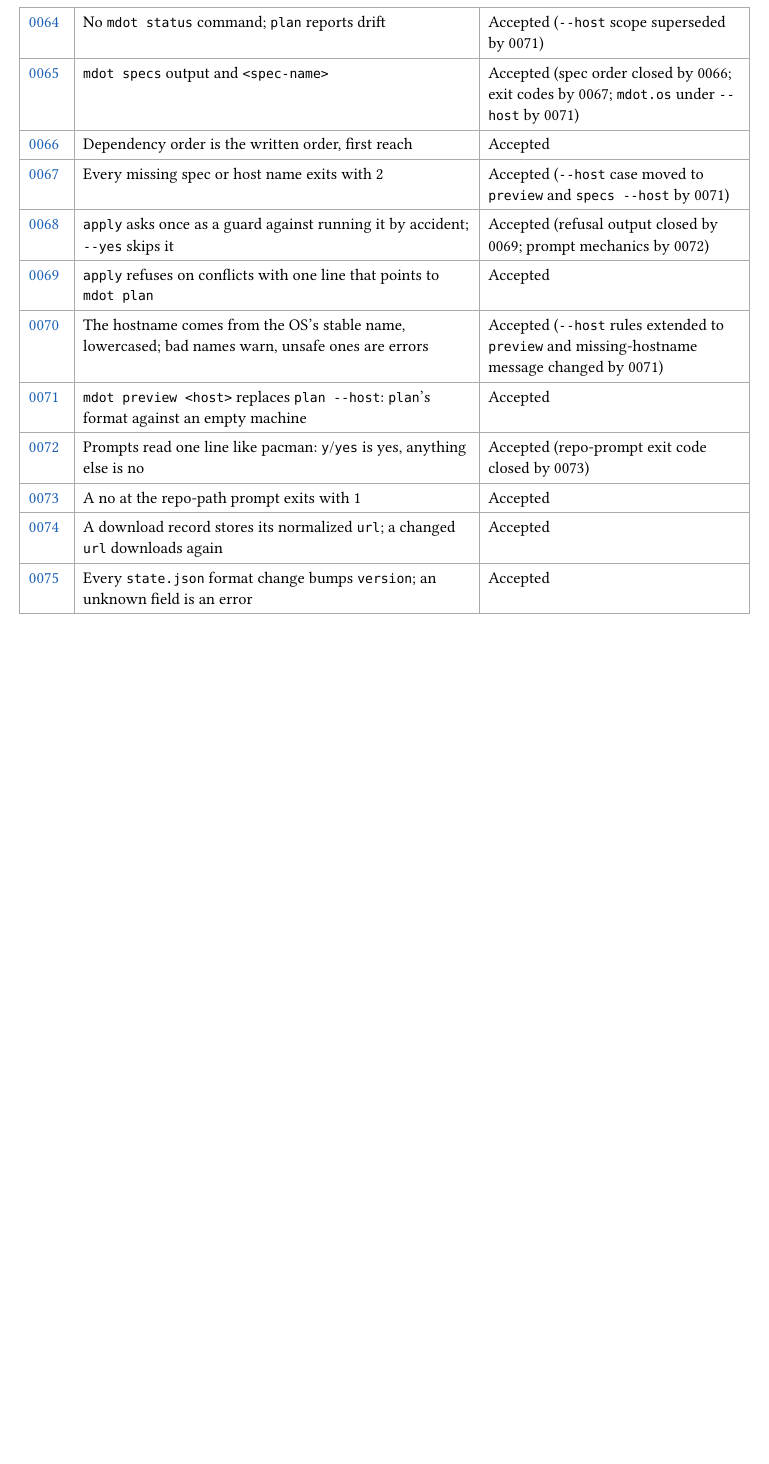
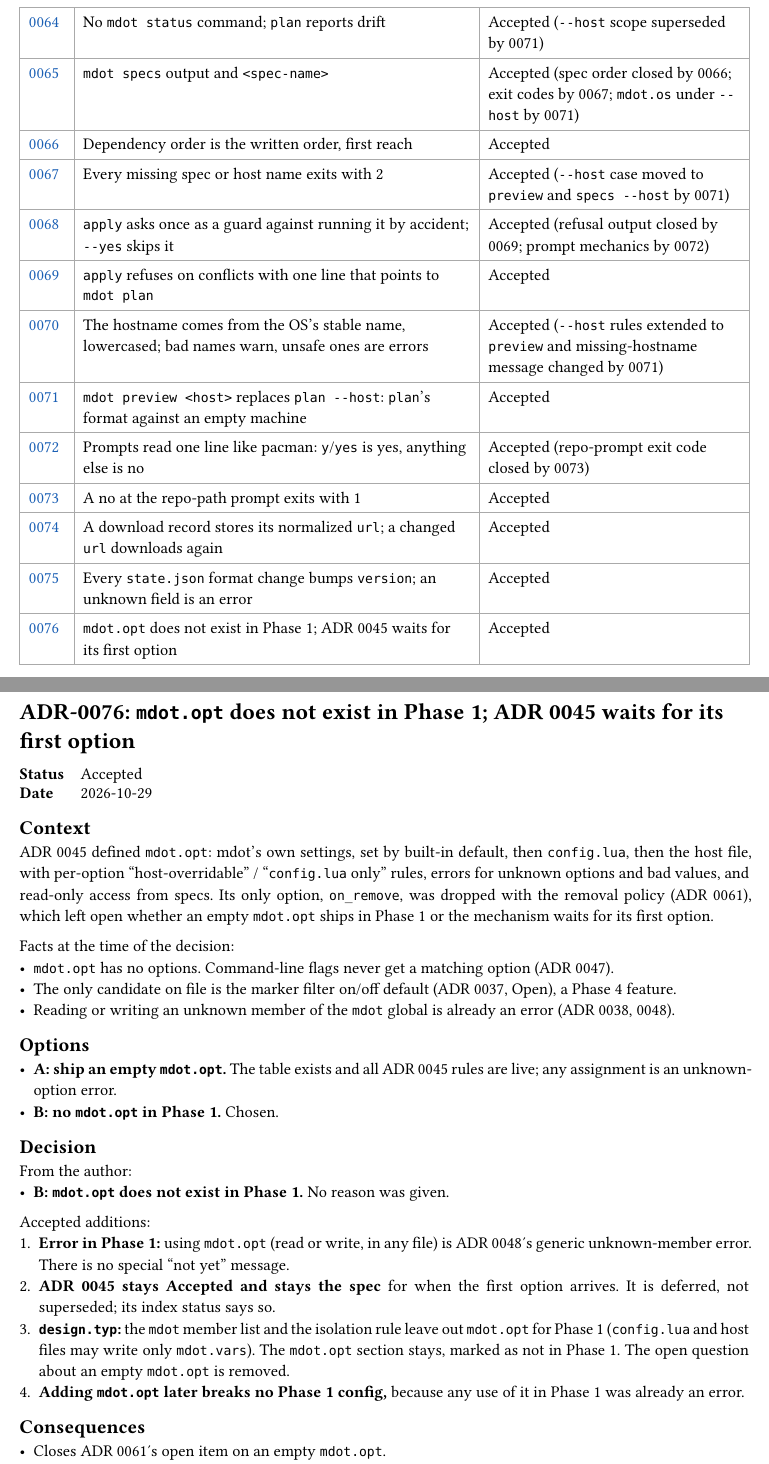
Before and after one commit to NexushasTaken/mdot, a Typst document (docs/adr/main.typ, which reads docs/adr/0076-no-mdot-opt-in-phase-1.typ): part of page 4 of 114 before the commit and two parts of pages 4 and 115 of 115 after it, the two joined at a grey line, cut so that both start at the same text, the shorter picture padded with empty space. Compiled offline with Typst 0.15.

Commit message:
docs(adr): add ADR 0076 for no mdot.opt in Phase 1
Co-Authored-By: Claude Opus 5.5 <noreply@anthropic.com>

```diff
--- /dev/null
+++ b/docs/adr/0076-no-mdot-opt-in-phase-1.typ
@@ -0,0 +1,37 @@
+#import "../template.typ": adr
+
+#adr(number: 76, title: [`mdot.opt` does not exist in Phase 1; ADR 0045 waits for its first option], status: [Accepted], date: [2026-10-29])[
+= Context
+ADR 0045 defined `mdot.opt`: mdot's own settings, set by built-in default, then `config.lua`, then
+the host file, with per-option "host-overridable" / "`config.lua` only" rules, errors for unknown
+options and bad values, and read-only access from specs. Its only option, `on_remove`, was dropped
+with the removal policy (ADR 0061), which left open whether an empty `mdot.opt` ships in Phase 1 or
+the mechanism waits for its first option.
+
+Facts at the time of the decision:
+- `mdot.opt` has no options. Command-line flags never get a matching option (ADR 0047).
+- The only candidate on file is the marker filter on/off default (ADR 0037, Open), a Phase 4 feature.
+- Reading or writing an unknown member of the `mdot` global is already an error (ADR 0038, 0048).
+
+= Options
+- *A: ship an empty `mdot.opt`.* The table exists and all ADR 0045 rules are live; any assignment is
+  an unknown-option error.
+- *B: no `mdot.opt` in Phase 1.* Chosen.
+
+= Decision
+From the author:
+- *B: `mdot.opt` does not exist in Phase 1.* No reason was given.
+
+Accepted additions:
++ *Error in Phase 1:* using `mdot.opt` (read or write, in any file) is ADR 0048's generic
+  unknown-member error. There is no special "not yet" message.
++ *ADR 0045 stays Accepted and stays the spec* for when the first option arrives. It is deferred, not
+  superseded; its index status says so.
++ *`design.typ`:* the `mdot` member list and the isolation rule leave out `mdot.opt` for Phase 1
+  (`config.lua` and host files may write only `mdot.vars`). The `mdot.opt` section stays, marked as
+  not in Phase 1. The open question about an empty `mdot.opt` is removed.
++ *Adding `mdot.opt` later breaks no Phase 1 config,* because any use of it in Phase 1 was already an
+  error.
+
+= Consequences
+- Closes ADR 0061's open item on an empty `mdot.opt`.
--- a/docs/adr/main.typ
+++ b/docs/adr/main.typ
@@ -61,7 +61,7 @@ directory and is collected here.
   link(<adr-0042>)[0042], [No spec-declared defaults; `config.lua` is the only place vars are defined], [Accepted],
   link(<adr-0043>)[0043], [`mdot.dirs` holds the common dirs; implicit specs keep `~/.config`], [Accepted],
   link(<adr-0044>)[0044], [`mdot.os` describes the real machine: name, family, arch and comtrya's fields], [Accepted],
-  link(<adr-0045>)[0045], [`mdot.opt` holds mdot's own settings; each option says who may set it], [Accepted],
+  link(<adr-0045>)[0045], [`mdot.opt` holds mdot's own settings; each option says who may set it], [Accepted (deferred until its first option, 0076)],
   link(<adr-0046>)[0046], [No `mdot.g`; unknown `mdot` members are errors], [Accepted],
   link(<adr-0047>)[0047], [Command-line flags have no matching `mdot.opt` options; a flag wins], [Accepted (`--host` no longer global, 0071)],
   link(<adr-0048>)[0048], [Every file gets a fresh environment; shared library tables are read-only], [Accepted],
@@ -92,6 +92,7 @@ directory and is collected here.
   link(<adr-0073>)[0073], [A no at the repo-path prompt exits with 1], [Accepted],
   link(<adr-0074>)[0074], [A download record stores its normalized `url`; a changed `url` downloads again], [Accepted],
   link(<adr-0075>)[0075], [Every `state.json` format change bumps `version`; an unknown field is an error], [Accepted],
+  link(<adr-0076>)[0076], [`mdot.opt` does not exist in Phase 1; ADR 0045 waits for its first option], [Accepted],
 )
 
 #include "0001-fresh-design-not-comtrya-port.typ"
```
Also changed, not shown: docs/adr/todo.typ (+0 -1 lines), docs/design.typ (+4 -5 lines), docs/adr/0076-no-mdot-opt-in-phase-1.typ (4 more changed lines), docs/adr/main.typ (1 more changed lines).
